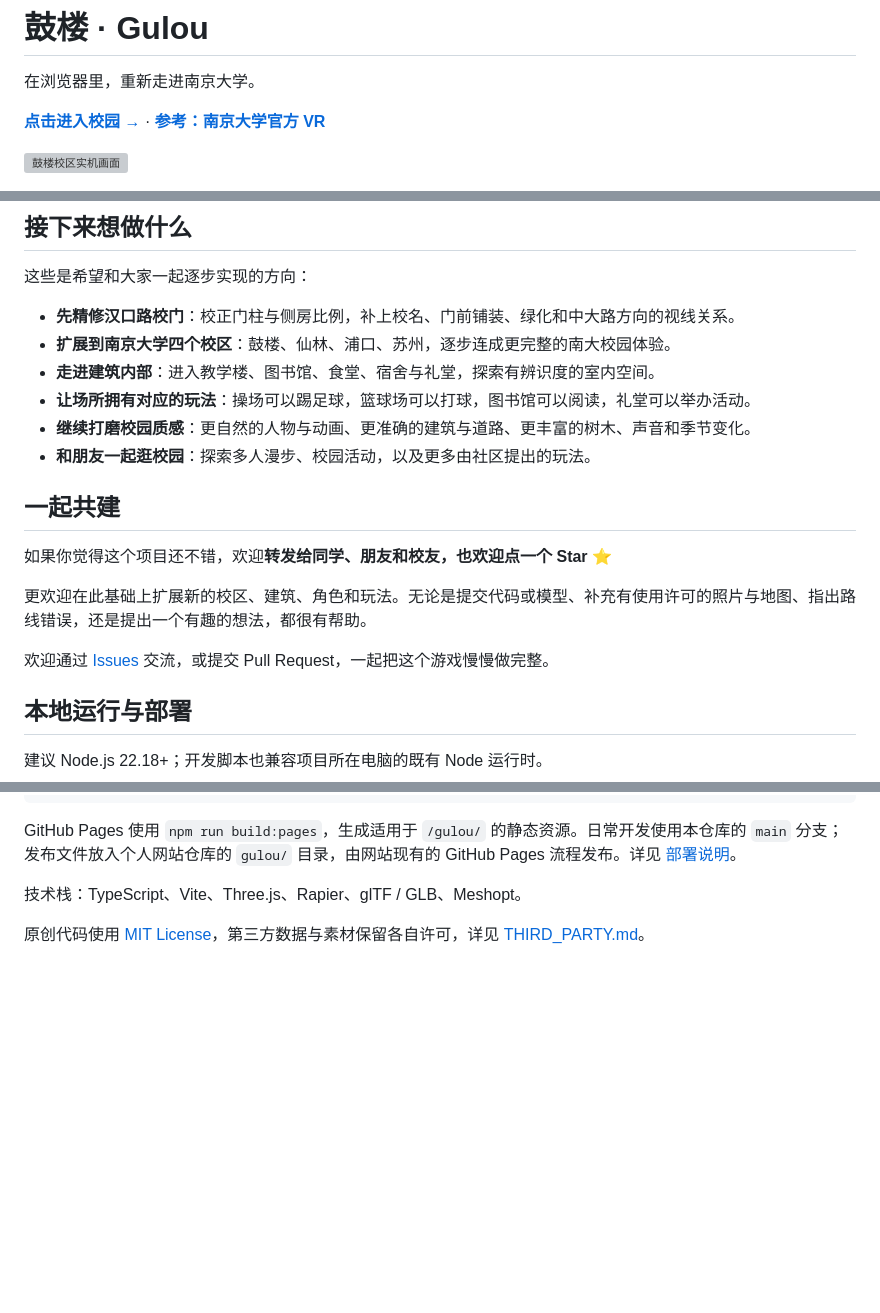
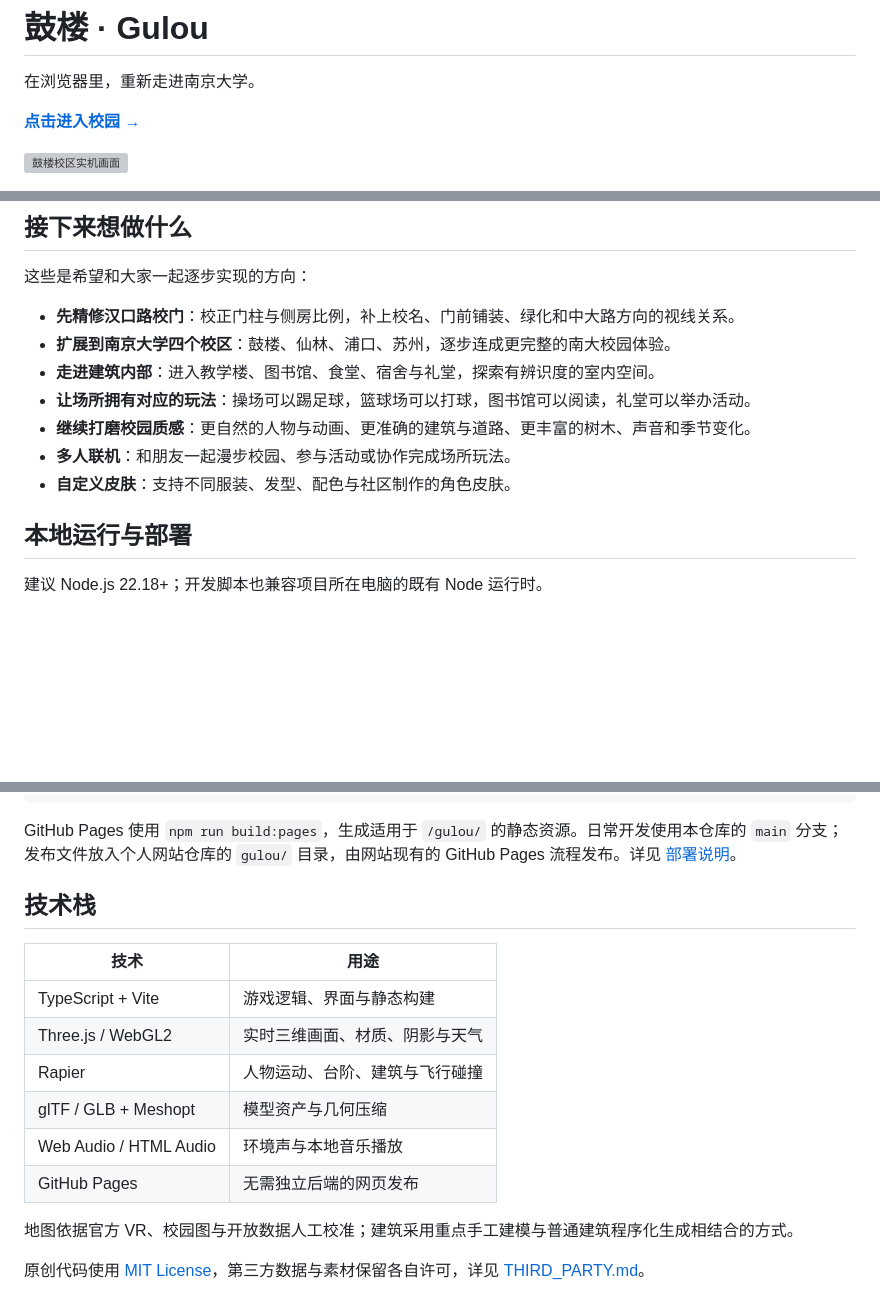
Before and after one commit to wang-jiahao/gulou, a Markdown page: README.md, 3 parts joined by grey strips. GitHub-like rendering; blank space fills up the shorter version; grey boxes are pictures that could not be loaded.

Commit message:
Refine README structure and use wang-jiahao author identity

```diff
--- a/README.md
+++ b/README.md
@@ -2,7 +2,7 @@
 
 在浏览器里，重新走进南京大学。
 
-**[点击进入校园 →](https://wang-jiahao.github.io/gulou/)** · **[参考：南京大学官方 VR](https://vr.nju.edu.cn/newUI/#/)**
+**[点击进入校园 →](https://wang-jiahao.github.io/gulou/)**
 
 ![鼓楼校区实机画面](docs/images/gulou.png)
 
@@ -72,15 +80,8 @@
 - **走进建筑内部**：进入教学楼、图书馆、食堂、宿舍与礼堂，探索有辨识度的室内空间。
 - **让场所拥有对应的玩法**：操场可以踢足球，篮球场可以打球，图书馆可以阅读，礼堂可以举办活动。
 - **继续打磨校园质感**：更自然的人物与动画、更准确的建筑与道路、更丰富的树木、声音和季节变化。
-- **和朋友一起逛校园**：探索多人漫步、校园活动，以及更多由社区提出的玩法。
-
-## 一起共建
-
-如果你觉得这个项目还不错，欢迎**转发给同学、朋友和校友，也欢迎点一个 Star** ⭐
-
-更欢迎在此基础上扩展新的校区、建筑、角色和玩法。无论是提交代码或模型、补充有使用许可的照片与地图、指出路线错误，还是提出一个有趣的想法，都很有帮助。
-
-欢迎通过 [Issues](https://github.com/wang-jiahao/gulou/issues) 交流，或提交 Pull Request，一起把这个游戏慢慢做完整。
+- **多人联机**：和朋友一起漫步校园、参与活动或协作完成场所玩法。
+- **自定义皮肤**：支持不同服装、发型、配色与社区制作的角色皮肤。
 
 ## 本地运行与部署
 
@@ -101,6 +102,17 @@ npm run preview
 
 GitHub Pages 使用 `npm run build:pages`，生成适用于 `/gulou/` 的静态资源。日常开发使用本仓库的 `main` 分支；发布文件放入个人网站仓库的 `gulou/` 目录，由网站现有的 GitHub Pages 流程发布。详见 [部署说明](docs/deployment.md)。
 
-技术栈：TypeScript、Vite、Three.js、Rapier、glTF / GLB、Meshopt。
+## 技术栈
+
+| 技术 | 用途 |
+| --- | --- |
+| TypeScript + Vite | 游戏逻辑、界面与静态构建 |
+| Three.js / WebGL2 | 实时三维画面、材质、阴影与天气 |
+| Rapier | 人物运动、台阶、建筑与飞行碰撞 |
+| glTF / GLB + Meshopt | 模型资产与几何压缩 |
+| Web Audio / HTML Audio | 环境声与本地音乐播放 |
+| GitHub Pages | 无需独立后端的网页发布 |
+
+地图依据官方 VR、校园图与开放数据人工校准；建筑采用重点手工建模与普通建筑程序化生成相结合的方式。
 
 原创代码使用 [MIT License](LICENSE)，第三方数据与素材保留各自许可，详见 [THIRD_PARTY.md](THIRD_PARTY.md)。
```
Also changed, not shown: other parts of README.md (+9 -1 lines).
